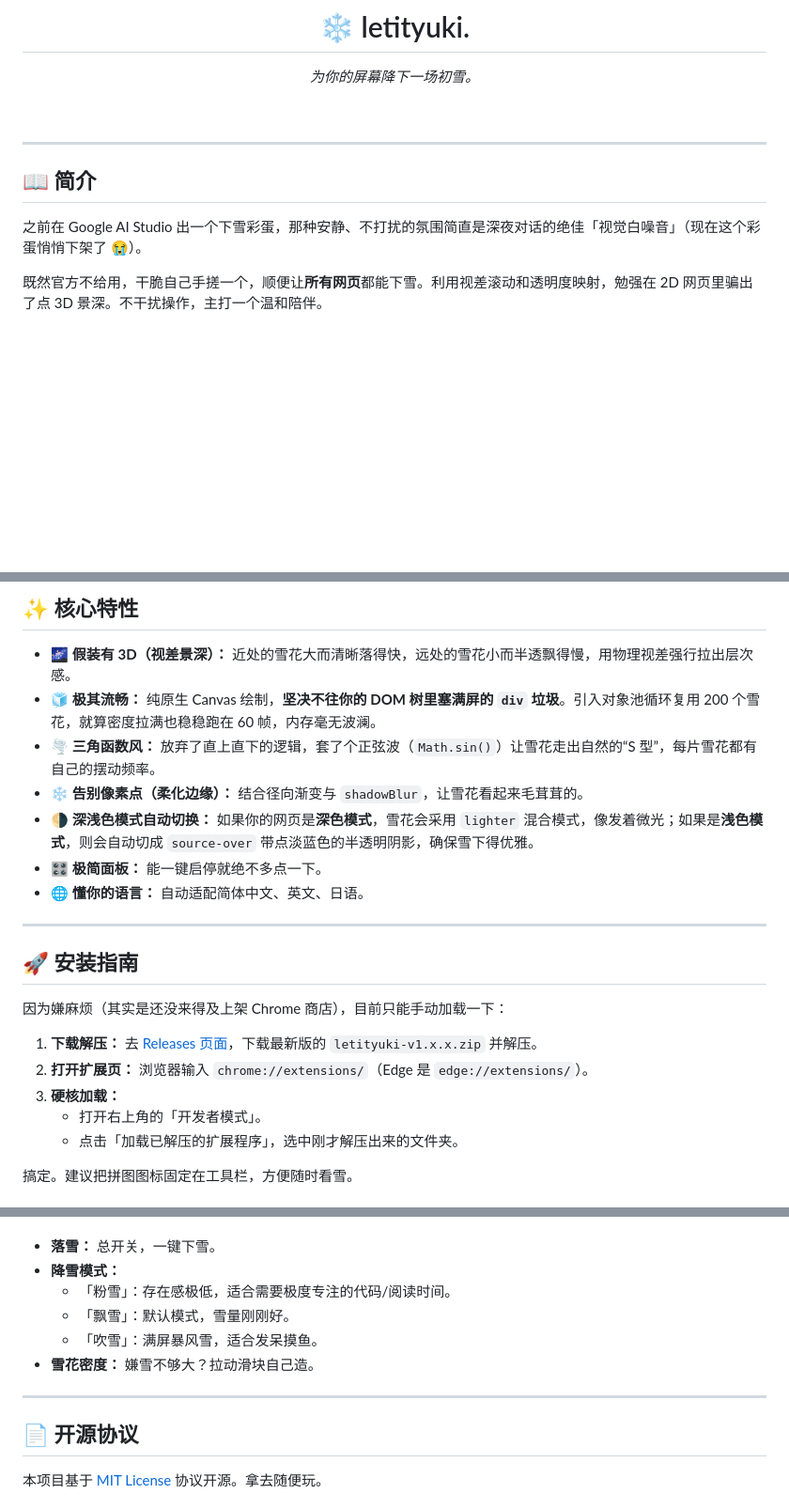
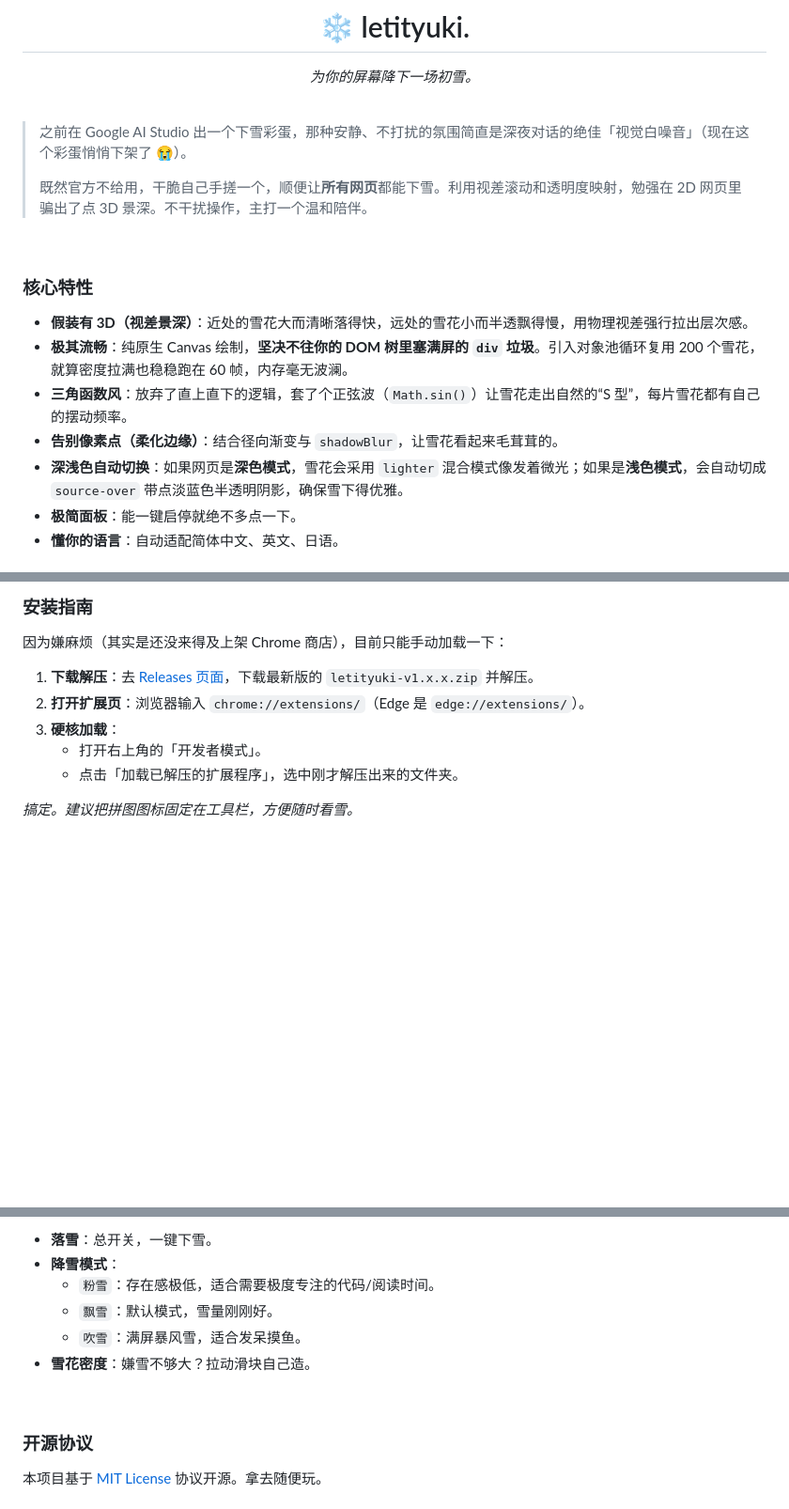
Before and after one commit to lennon624/Let-it-Yuki, a Markdown page: README.md, 3 parts joined by grey strips. Shown at 94% size. Drawn GitHub-style; blank space fills up the shorter version.

Commit message:
docs: Improve README.md layout and formatting

```diff
--- a/README.md
+++ b/README.md
@@ -7,14 +6,22 @@
 
 *为你的屏幕降下一场初雪。*
 
-<br/>
+<br>
 </div>
 
----
+> 之前在 Google AI Studio 出一个下雪彩蛋，那种安静、不打扰的氛围简直是深夜对话的绝佳「视觉白噪音」（现在这个彩蛋悄悄下架了 😭）。
+>
+> 既然官方不给用，干脆自己手搓一个，顺便让**所有网页**都能下雪。利用视差滚动和透明度映射，勉强在 2D 网页里骗出了点 3D 景深。不干扰操作，主打一个温和陪伴。
 
-## 📖 简介
+<br>
 
-之前在 Google AI Studio 出一个下雪彩蛋，那种安静、不打扰的氛围简直是深夜对话的绝佳「视觉白噪音」（现在这个彩蛋悄悄下架了 😭）。
+### 核心特性
 
-既然官方不给用，干脆自己手搓一个，顺便让**所有网页**都能下雪。利用视差滚动和透明度映射，勉强在 2D 网页里骗出了点 3D 景深。不干扰操作，主打一个温和陪伴。
+- **假装有 3D（视差景深）**：近处的雪花大而清晰落得快，远处的雪花小而半透飘得慢，用物理视差强行拉出层次感。
+- **极其流畅**：纯原生 Canvas 绘制，**坚决不往你的 DOM 树里塞满屏的 `div` 垃圾**。引入对象池循环复用 200 个雪花，就算密度拉满也稳稳跑在 60 帧，内存毫无波澜。
+- **三角函数风**：放弃了直上直下的逻辑，套了个正弦波（`Math.sin()`）让雪花走出自然的“S 型”，每片雪花都有自己的摆动频率。
+- **告别像素点（柔化边缘）**：结合径向渐变与 `shadowBlur`，让雪花看起来毛茸茸的。
+- **深浅色自动切换**：如果网页是**深色模式**，雪花会采用 `lighter` 混合模式像发着微光；如果是**浅色模式**，会自动切成 `source-over` 带点淡蓝色半透明阴影，确保雪下得优雅。
+- **极简面板**：能一键启停就绝不多点一下。
+- **懂你的语言**：自动适配简体中文、英文、日语。
 
@@ -22,25 +29,13 @@
 
-## ✨ 核心特性
-
-- 🌌 **假装有 3D（视差景深）：** 近处的雪花大而清晰落得快，远处的雪花小而半透飘得慢，用物理视差强行拉出层次感。
-- 🧊 **极其流畅：** 纯原生 Canvas 绘制，**坚决不往你的 DOM 树里塞满屏的 `div` 垃圾**。引入对象池循环复用 200 个雪花，就算密度拉满也稳稳跑在 60 帧，内存毫无波澜。
-- 🌪️ **三角函数风：** 放弃了直上直下的逻辑，套了个正弦波（`Math.sin()`）让雪花走出自然的“S 型”，每片雪花都有自己的摆动频率。
-- ❄️ **告别像素点（柔化边缘）：** 结合径向渐变与 `shadowBlur`，让雪花看起来毛茸茸的。
-- 🌗 **深浅色模式自动切换：** 如果你的网页是**深色模式**，雪花会采用 `lighter` 混合模式，像发着微光；如果是**浅色模式**，则会自动切成 `source-over` 带点淡蓝色的半透明阴影，确保雪下得优雅。
-- 🎛️ **极简面板：** 能一键启停就绝不多点一下。
-- 🌐 **懂你的语言：** 自动适配简体中文、英文、日语。
-
----
-
-## 🚀 安装指南
+### 安装指南
 
 因为嫌麻烦（其实是还没来得及上架 Chrome 商店），目前只能手动加载一下：
 
-1. **下载解压：** 去 [Releases 页面](https://github.com/lennon624/Let-it-Yuki/releases)，下载最新版的 `letityuki-v1.x.x.zip` 并解压。
-2. **打开扩展页：** 浏览器输入 `chrome://extensions/`（Edge 是 `edge://extensions/`）。
-3. **硬核加载：**
+1. **下载解压**：去 [Releases 页面](https://github.com/lennon624/Let-it-Yuki/releases)，下载最新版的 `letityuki-v1.x.x.zip` 并解压。
+2. **打开扩展页**：浏览器输入 `chrome://extensions/`（Edge 是 `edge://extensions/`）。
+3. **硬核加载**：
    - 打开右上角的「开发者模式」。
    - 点击「加载已解压的扩展程序」，选中刚才解压出来的文件夹。
 
-搞定。建议把拼图图标固定在工具栏，方便随时看雪。
+*搞定。建议把拼图图标固定在工具栏，方便随时看雪。*
 
@@ -53,16 +49,14 @@
 
-<!-- <img src="./assets/popup.png" alt="控制面板截图" width="280" style="border-radius: 8px; border: 1px solid #444; margin: 15px 0;"> -->
+- **落雪**：总开关，一键下雪。
+- **降雪模式**：
+  - `粉雪`：存在感极低，适合需要极度专注的代码/阅读时间。
+  - `飘雪`：默认模式，雪量刚刚好。
+  - `吹雪`：满屏暴风雪，适合发呆摸鱼。
+- **雪花密度**：嫌雪不够大？拉动滑块自己造。
 
-- **落雪：** 总开关，一键下雪。
-- **降雪模式：**
-  - 「粉雪」：存在感极低，适合需要极度专注的代码/阅读时间。
-  - 「飘雪」：默认模式，雪量刚刚好。
-  - 「吹雪」：满屏暴风雪，适合发呆摸鱼。
-- **雪花密度：** 嫌雪不够大？拉动滑块自己造。
+<br>
 
----
-
-## 📄 开源协议
+### 开源协议
 
 本项目基于 [MIT License](./LICENSE) 协议开源。拿去随便玩。
 
```
Also changed, not shown: other parts of README.md (+7 -7 lines).
